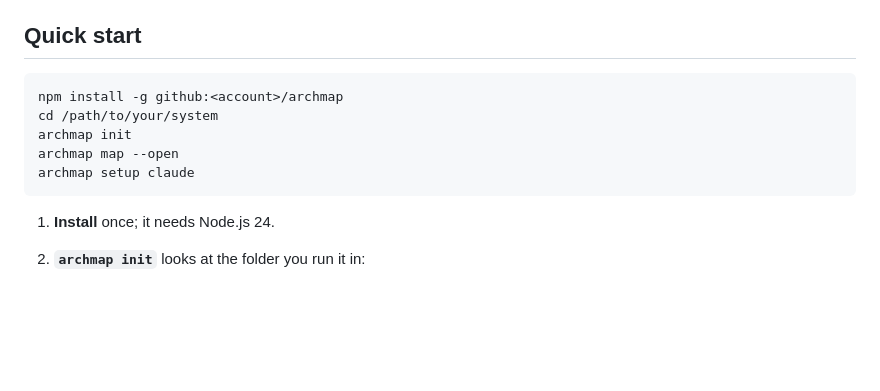
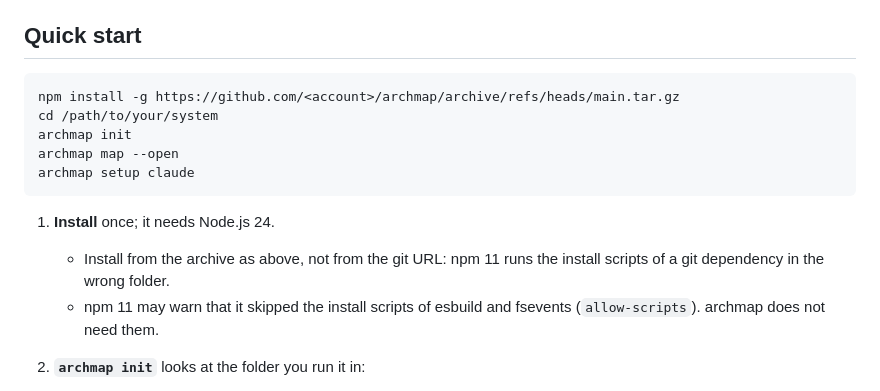
Before and after one commit to dmytro-poshtarenko/archmap, a Markdown page: README.md, the part around the change. Rendered like a GitHub page; blank space fills up the shorter version.

Commit message:
Quick start installs from the archive; system test of the install and setup commands

````diff
--- a/README.md
+++ b/README.md
@@ -19,7 +19,7 @@ config file; Rocket.Chat is `configs/rocketchat.yaml`.
 ## Quick start
 
 ```bash
-npm install -g github:<account>/archmap
+npm install -g https://github.com/<account>/archmap/archive/refs/heads/main.tar.gz
 cd /path/to/your/system
 archmap init
 archmap map --open
@@ -27,6 +27,8 @@ archmap setup claude
 ```
 
 1. **Install** once; it needs Node.js 24.
+   - Install from the archive as above, not from the git URL: npm 11 runs the install scripts of a git dependency in the wrong folder.
+   - npm 11 may warn that it skipped the install scripts of esbuild and fsevents (`allow-scripts`). archmap does not need them.
 2. **`archmap init`** looks at the folder you run it in:
    - each git repository in it, or the folder itself;
    - the apps in their package.json files, and the browser code of a full-stack app;
````
Also changed, not shown: docs/system-test.md (+35 -0 lines).
